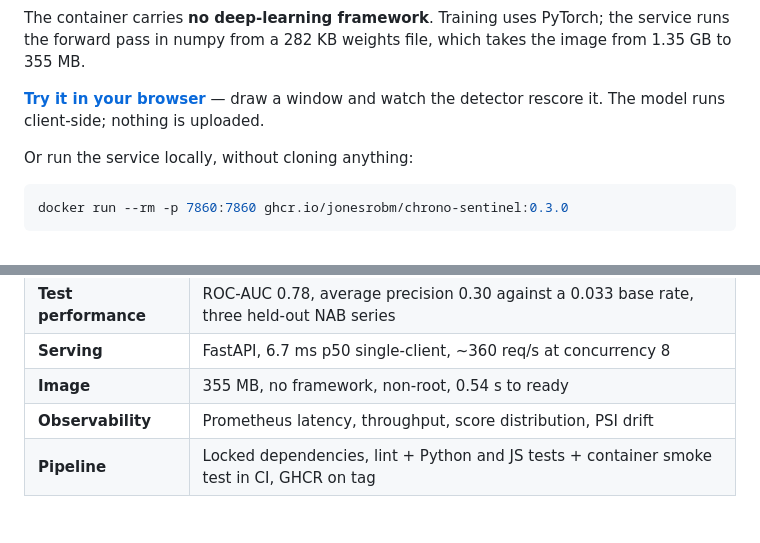
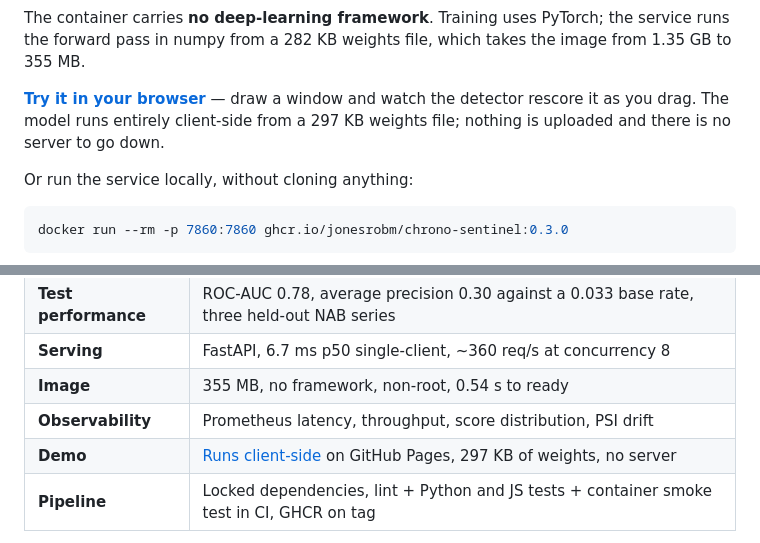
Before and after one commit to JonesRobM/Chrono-Sentinel, a Markdown page: README.md, 2 parts joined by grey strips. GitHub-like rendering.

Commit message:
Add live demo badge and summary row

```diff
--- a/README.md
+++ b/README.md
@@ -20,8 +21,9 @@ the service runs the forward pass in numpy from a 282 KB weights file, which
 takes the image from 1.35 GB to 355 MB.
 
 **[Try it in your browser](https://jonesrobm.github.io/Chrono-Sentinel/)** — draw a
-window and watch the detector rescore it. The model runs client-side; nothing
-is uploaded.
+window and watch the detector rescore it as you drag. The model runs entirely
+client-side from a 297 KB weights file; nothing is uploaded and there is no
+server to go down.
 
 Or run the service locally, without cloning anything:
 
@@ -44,6 +46,7 @@ docker run --rm -p 7860:7860 ghcr.io/jonesrobm/chrono-sentinel:0.3.0
 | **Serving** | FastAPI, 6.7 ms p50 single-client, ~360 req/s at concurrency 8 |
 | **Image** | 355 MB, no framework, non-root, 0.54 s to ready |
 | **Observability** | Prometheus latency, throughput, score distribution, PSI drift |
+| **Demo** | [Runs client-side](https://jonesrobm.github.io/Chrono-Sentinel/) on GitHub Pages, 297 KB of weights, no server |
 | **Pipeline** | Locked dependencies, lint + Python and JS tests + container smoke test in CI, GHCR on tag |
 
 Every number here came out of a script in this repo. Anything not yet measured
```
Also changed, not shown: other parts of README.md (+1 -0 lines).
